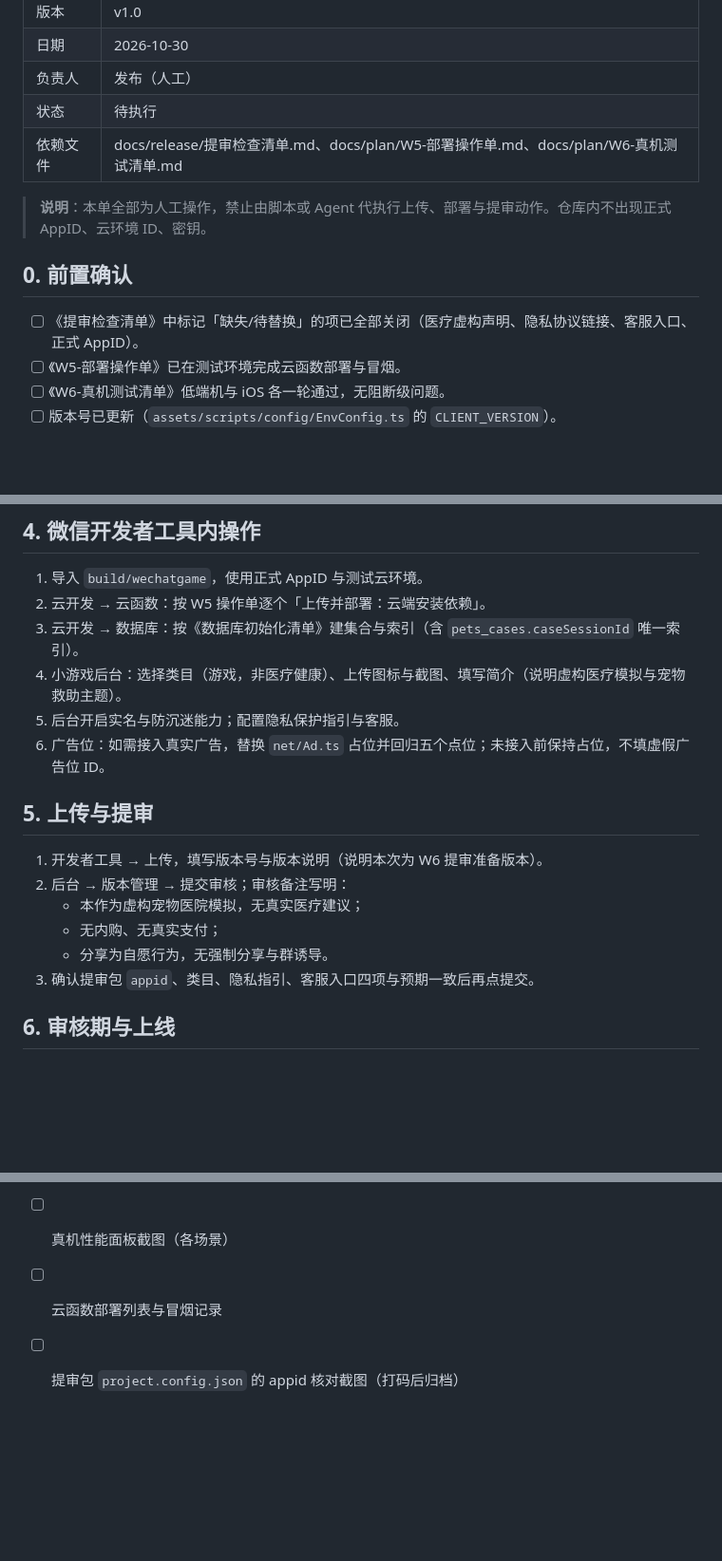
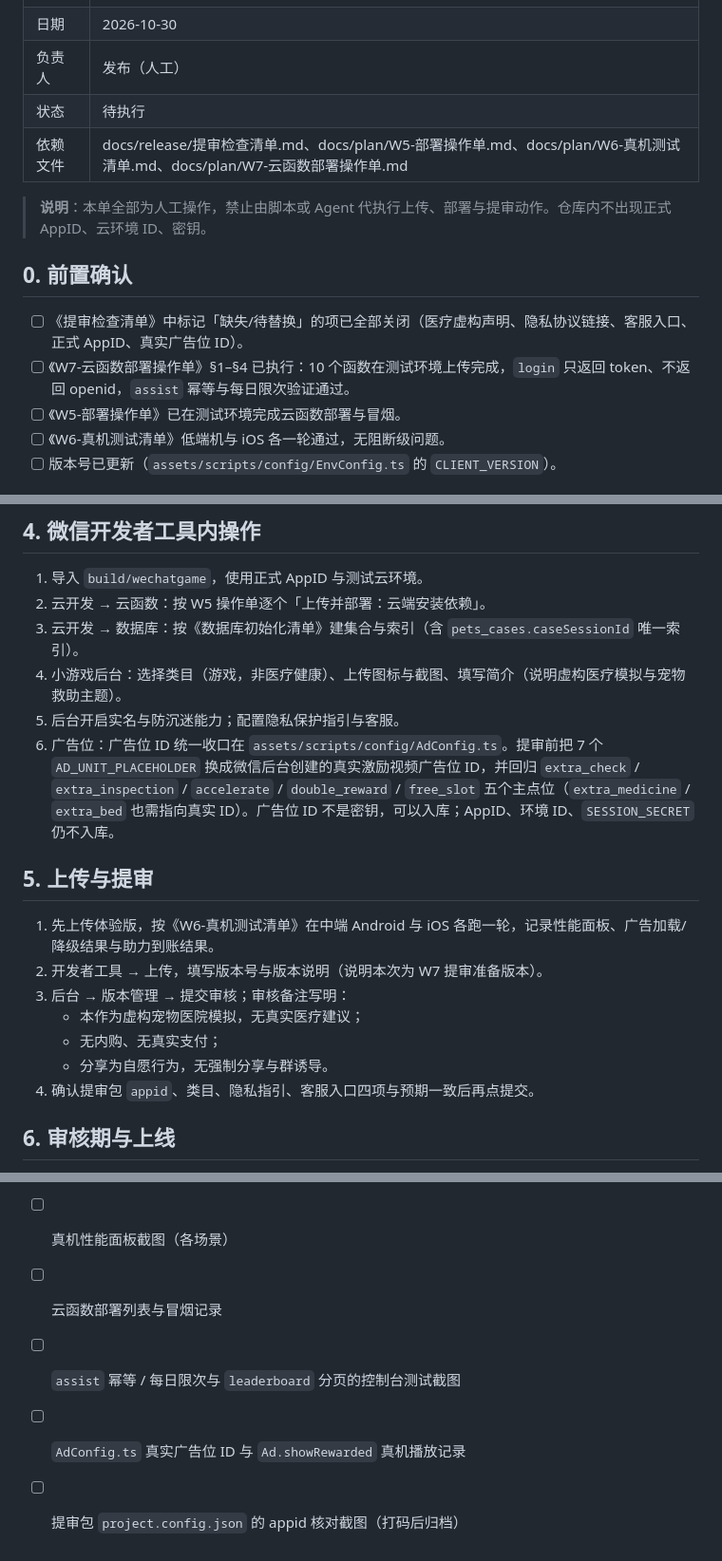
Before and after one commit to fog-dong/Pet, a Markdown page: docs/release/提审前人工操作单.md, 3 parts joined by grey strips. Shown at 95% size. GitHub-like rendering; blank space fills up the shorter version.

```diff
--- a/docs/release/提审前人工操作单.md
+++ b/docs/release/提审前人工操作单.md
@@ -6,13 +6,14 @@
 | 日期 | 2026-10-30 |
 | 负责人 | 发布（人工） |
 | 状态 | 待执行 |
-| 依赖文件 | docs/release/提审检查清单.md、docs/plan/W5-部署操作单.md、docs/plan/W6-真机测试清单.md |
+| 依赖文件 | docs/release/提审检查清单.md、docs/plan/W5-部署操作单.md、docs/plan/W6-真机测试清单.md、docs/plan/W7-云函数部署操作单.md |
 
 > **说明**：本单全部为人工操作，禁止由脚本或 Agent 代执行上传、部署与提审动作。仓库内不出现正式 AppID、云环境 ID、密钥。
 
 ## 0. 前置确认
 
-- [ ] 《提审检查清单》中标记「缺失/待替换」的项已全部关闭（医疗虚构声明、隐私协议链接、客服入口、正式 AppID）。
+- [ ] 《提审检查清单》中标记「缺失/待替换」的项已全部关闭（医疗虚构声明、隐私协议链接、客服入口、正式 AppID、真实广告位 ID）。
+- [ ] 《W7-云函数部署操作单》§1–§4 已执行：10 个函数在测试环境上传完成，`login` 只返回 token、不返回 openid，`assist` 幂等与每日限次验证通过。
 - [ ] 《W5-部署操作单》已在测试环境完成云函数部署与冒烟。
 - [ ] 《W6-真机测试清单》低端机与 iOS 各一轮通过，无阻断级问题。
 - [ ] 版本号已更新（`assets/scripts/config/EnvConfig.ts` 的 `CLIENT_VERSION`）。
@@ -49,16 +51,17 @@
 3. 云开发 → 数据库：按《数据库初始化清单》建集合与索引（含 `pets_cases.caseSessionId` 唯一索引）。
 4. 小游戏后台：选择类目（游戏，非医疗健康）、上传图标与截图、填写简介（说明虚构医疗模拟与宠物救助主题）。
 5. 后台开启实名与防沉迷能力；配置隐私保护指引与客服。
-6. 广告位：如需接入真实广告，替换 `net/Ad.ts` 占位并回归五个点位；未接入前保持占位，不填虚假广告位 ID。
+6. 广告位：广告位 ID 统一收口在 `assets/scripts/config/AdConfig.ts`。提审前把 7 个 `AD_UNIT_PLACEHOLDER` 换成微信后台创建的真实激励视频广告位 ID，并回归 `extra_check` / `extra_inspection` / `accelerate` / `double_reward` / `free_slot` 五个主点位（`extra_medicine` / `extra_bed` 也需指向真实 ID）。广告位 ID 不是密钥，可以入库；AppID、环境 ID、`SESSION_SECRET` 仍不入库。
 
 ## 5. 上传与提审
 
-1. 开发者工具 → 上传，填写版本号与版本说明（说明本次为 W6 提审准备版本）。
-2. 后台 → 版本管理 → 提交审核；审核备注写明：
+1. 先上传体验版，按《W6-真机测试清单》在中端 Android 与 iOS 各跑一轮，记录性能面板、广告加载/降级结果与助力到账结果。
+2. 开发者工具 → 上传，填写版本号与版本说明（说明本次为 W7 提审准备版本）。
+3. 后台 → 版本管理 → 提交审核；审核备注写明：
    - 本作为虚构宠物医院模拟，无真实医疗建议；
    - 无内购、无真实支付；
    - 分享为自愿行为，无强制分享与群诱导。
-3. 确认提审包 `appid`、类目、隐私指引、客服入口四项与预期一致后再点提交。
+4. 确认提审包 `appid`、类目、隐私指引、客服入口四项与预期一致后再点提交。
 
 ## 6. 审核期与上线
 
@@ -72,4 +75,6 @@
 - [ ] 构建产物体积截图
 - [ ] 真机性能面板截图（各场景）
 - [ ] 云函数部署列表与冒烟记录
+- [ ] `assist` 幂等 / 每日限次与 `leaderboard` 分页的控制台测试截图
+- [ ] `AdConfig.ts` 真实广告位 ID 与 `Ad.showRewarded` 真机播放记录
 - [ ] 提审包 `project.config.json` 的 appid 核对截图（打码后归档）
```
Also changed, not shown: other parts of docs/release/提审前人工操作单.md (+1 -0 lines), docs/plan/W7-云函数部署操作单.md (added, +99 -0 lines).
